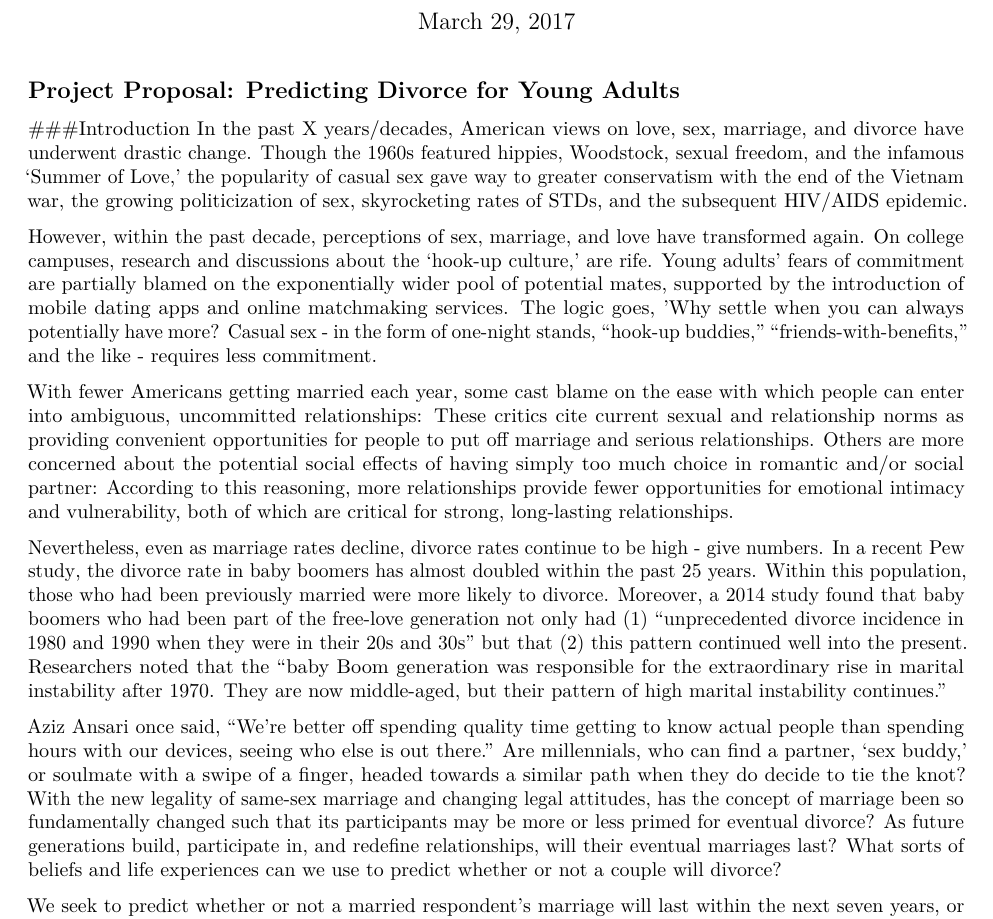
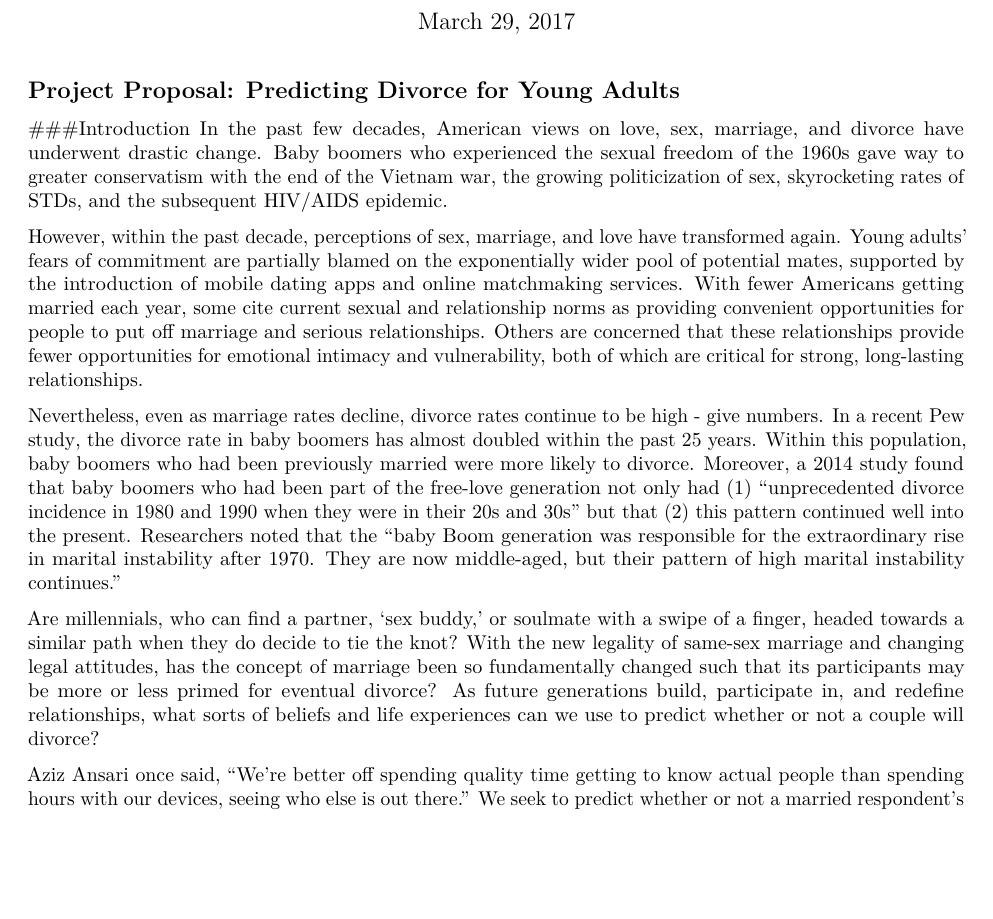
Before and after one commit to SarahU3/data-science-project, an R Markdown document (Project Proposal.Rmd): part of page 1 of 2, cut so that both start at the same text, the shorter picture padded with empty space. Rendered offline with R 4.5, knitr and Pandoc, then LaTeX, with nearby package versions.

Commit message:
Update Project Proposal.Rmd

```diff
--- a/Project Proposal.Rmd
+++ b/Project Proposal.Rmd
@@ -12,17 +12,15 @@ knitr::opts_chunk$set(echo = TRUE)
 ## Project Proposal: Predicting Divorce for Young Adults
 
 ###Introduction
-In the past [X years/decades](INSERT SOURCE), American views on love, sex, marriage, and divorce have underwent drastic change. Though the 1960s featured hippies, Woodstock, sexual freedom, and the infamous 'Summer of Love,' the popularity of casual sex gave way to greater conservatism with the end of the Vietnam war, the growing [politicization of sex](http://www.nbcnews.com/id/19053382/ns/health-sexual_health/t/free-love-was-there-price-pay/), skyrocketing rates of STDs, and the subsequent HIV/AIDS epidemic.
+In the past few decades, American views on love, sex, marriage, and divorce have underwent drastic change. Baby boomers who experienced the sexual freedom of the 1960s gave way to greater conservatism with the end of the Vietnam war, the growing [politicization of sex](http://www.nbcnews.com/id/19053382/ns/health-sexual_health/t/free-love-was-there-price-pay/), skyrocketing rates of STDs, and the subsequent HIV/AIDS epidemic.
 
-However, within the past decade, perceptions of sex, marriage, and love have transformed again. On college campuses, research and discussions about the 'hook-up culture,' are rife. Young adults' fears of commitment are partially blamed on the exponentially wider pool of potential mates, supported by the introduction of mobile dating apps and online matchmaking services. The logic goes, 'Why settle when you can always potentially have more? Casual sex - in the form of one-night stands, "hook-up buddies," "friends-with-benefits," and the like - requires less commitment.
+However, within the past decade, perceptions of sex, marriage, and love have transformed again. Young adults' fears of commitment are partially blamed on the exponentially wider pool of potential mates, supported by the introduction of mobile dating apps and online matchmaking services. With fewer Americans [getting married each year](INSERT SOURCE), some cite current sexual and relationship norms as providing convenient opportunities for people to put off marriage and serious relationships. [Others](https://learning.blogs.nytimes.com/2014/02/12/is-hookup-culture-leaving-your-generation-unhappy-and-unprepared-for-love/) are  concerned that these relationships provide fewer opportunities for emotional intimacy and vulnerability, both of which are critical for strong, long-lasting relationships.
 
-With fewer Americans [getting married each year](INSERT SOURCE), some cast blame on the ease with which people can enter into ambiguous, uncommitted relationships: These critics cite current sexual and relationship norms as providing convenient opportunities for people to put off marriage and serious relationships. [Others](https://learning.blogs.nytimes.com/2014/02/12/is-hookup-culture-leaving-your-generation-unhappy-and-unprepared-for-love/) are more concerned about the potential social effects of having simply too much choice in romantic and/or social partner: According to this reasoning, more relationships provide fewer opportunities for emotional intimacy and vulnerability, both of which are critical for strong, long-lasting relationships.
+Nevertheless, even as marriage rates decline, divorce rates continue to be [high - give numbers](INSERT SOURCE). In a recent [Pew study](http://www.pewresearch.org/fact-tank/2017/03/09/led-by-baby-boomers-divorce-rates-climb-for-americas-50-population/), the divorce rate in baby boomers has almost doubled within the past 25 years. Within this population, baby boomers who had been previously married were more likely to divorce. Moreover, a [2014 study](https://www.washingtonpost.com/news/wonk/wp/2014/03/27/divorce-is-actually-on-the-rise-and-its-the-baby-boomers-fault/?utm_term=.4c73fcedb8fc) found that baby boomers who had been part of the free-love generation not only had (1) "unprecedented divorce incidence in 1980 and 1990 when they were in their 20s and 30s" but that (2) this pattern continued well into the present. Researchers noted that the "baby Boom generation was responsible for the extraordinary rise in marital instability after 1970. They are now  middle-aged, but their pattern of high marital instability continues."
 
-Nevertheless, even as marriage rates decline, divorce rates continue to be [high - give numbers](INSERT SOURCE). In a recent [Pew study](http://www.pewresearch.org/fact-tank/2017/03/09/led-by-baby-boomers-divorce-rates-climb-for-americas-50-population/), the divorce rate in baby boomers has almost doubled within the past 25 years. Within this population, those who had been previously married were more likely to divorce. Moreover, a [2014 study](https://www.washingtonpost.com/news/wonk/wp/2014/03/27/divorce-is-actually-on-the-rise-and-its-the-baby-boomers-fault/?utm_term=.4c73fcedb8fc) found that baby boomers who had been part of the free-love generation not only had (1) "unprecedented divorce incidence in 1980 and 1990 when they were in their 20s and 30s" but that (2) this pattern continued well into the present. Researchers noted that the "baby Boom generation was responsible for the extraordinary rise in marital instability after 1970. They are now  middle-aged, but their pattern of high marital instability continues."
+Are millennials, who can find a partner, 'sex buddy,' or soulmate with a swipe of a finger, headed towards a similar path when they do decide to tie the knot? With the new legality of same-sex marriage and changing legal attitudes, has the concept of marriage been so fundamentally changed such that its participants may be more or less primed for eventual divorce? As future generations build, participate in, and redefine relationships, what sorts of beliefs and life experiences can we use to predict whether or not a couple will divorce?
 
-Aziz Ansari once [said](https://www.goodreads.com/work/quotes/43014915-modern-romance), "We’re better off spending quality time getting to know actual people than spending hours with our devices, seeing who else is out there.” Are millennials, who can find a partner, 'sex buddy,' or soulmate with a swipe of a finger, headed towards a similar path when they do decide to tie the knot? With the new legality of same-sex marriage and changing legal attitudes, has the concept of marriage been so fundamentally changed such that its participants may be more or less primed for eventual divorce? As future generations build, participate in, and redefine relationships, will their eventual marriages last? What sorts of beliefs and life experiences can we use to predict whether or not a couple will divorce?
-
-We seek to predict whether or not a married respondent's marriage will last within the next seven years, or whether it will instead end in divorce. We will base our predictions on the respondent's past sexual history, and social and political views, in order to identify particular characteristics and/or profiles of respondents whose marriage may/not be long-lasting.
+Aziz Ansari once [said](https://www.goodreads.com/work/quotes/43014915-modern-romance), "We’re better off spending quality time getting to know actual people than spending hours with our devices, seeing who else is out there.” We seek to predict whether or not a married respondent's marriage will last within the next seven years, or whether it will instead end in divorce. We will base our predictions on the respondent's past sexual history, and social and political views, in order to identify particular characteristics and/or profiles of respondents whose marriage may/not be long-lasting.
 
 
 ###(1) Hypothesis and Research Questions
```
